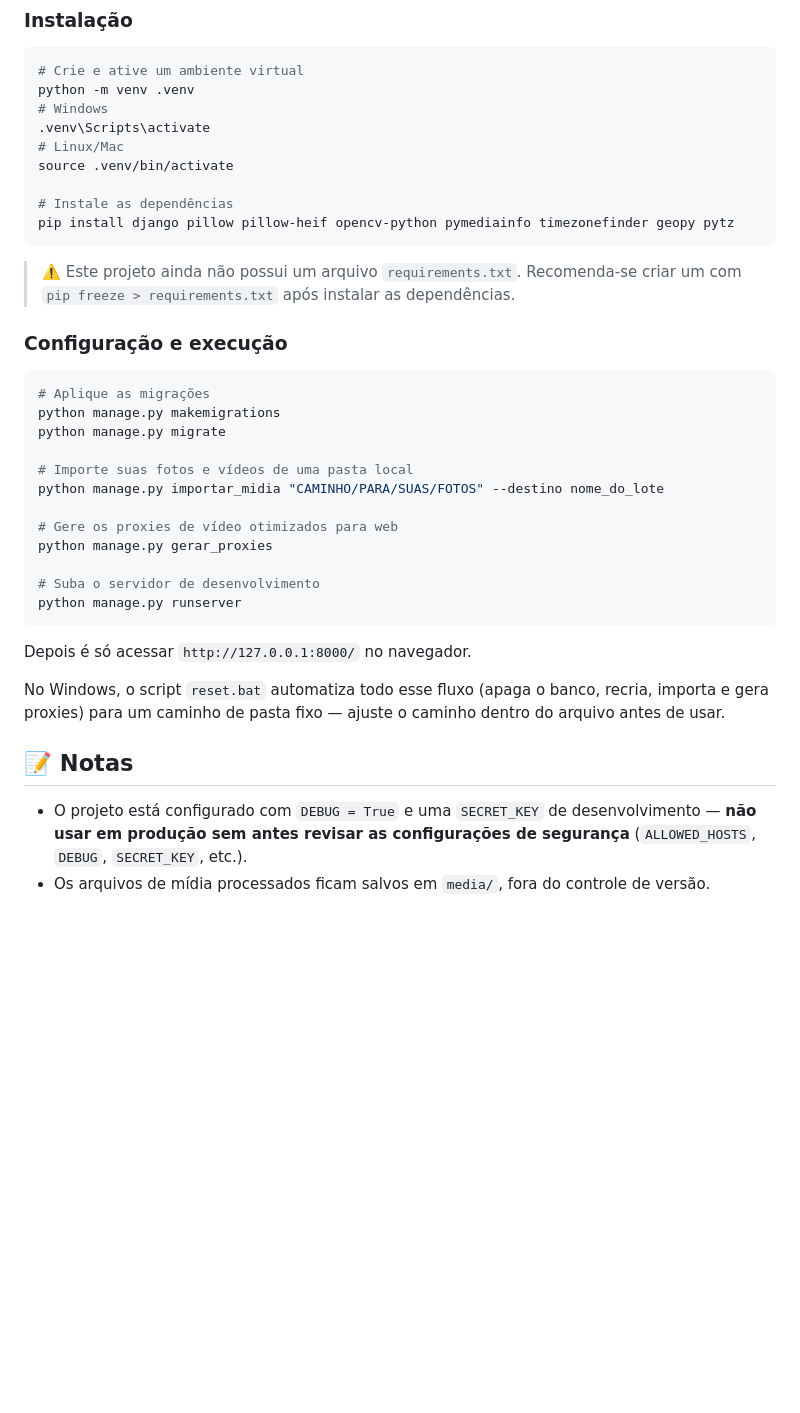
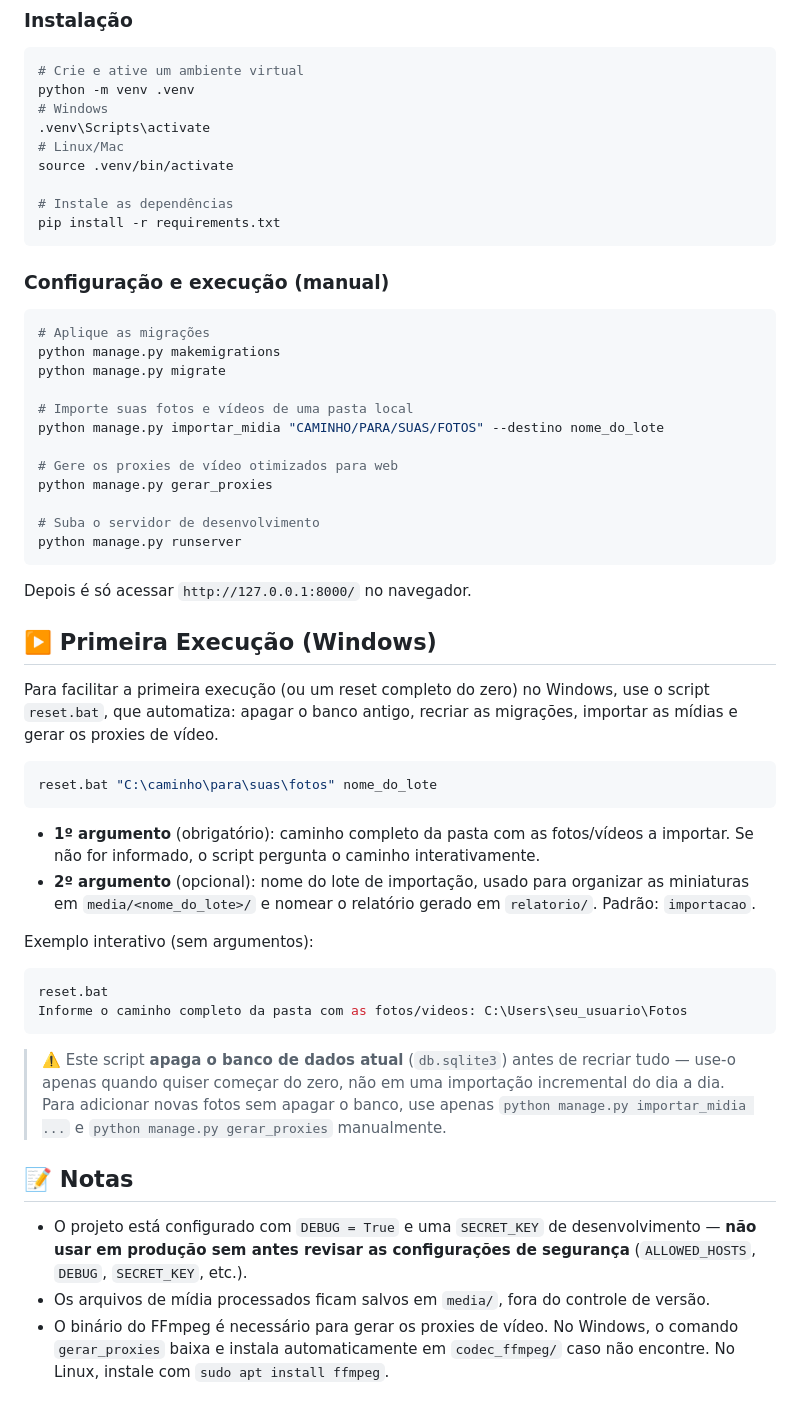
Before and after one commit to joaoatilamonteiro/google_fotos_clone, a Markdown page: README.md, the part around one of its changes. Drawn GitHub-style; blank space fills up the shorter version.

Commit message:
docs: documenta requirements.txt, reset.bat e instalação do FFmpeg

````diff
--- a/README.md
+++ b/README.md
@@ -71,12 +71,10 @@ python -m venv .venv
 source .venv/bin/activate
 
 # Instale as dependências
-pip install django pillow pillow-heif opencv-python pymediainfo timezonefinder geopy pytz
+pip install -r requirements.txt
 ```
 
-> ⚠️ Este projeto ainda não possui um arquivo `requirements.txt`. Recomenda-se criar um com `pip freeze > requirements.txt` após instalar as dependências.
-
-### Configuração e execução
+### Configuração e execução (manual)
 
 ```bash
 # Aplique as migrações
@@ -95,9 +93,28 @@ python manage.py runserver
 
 Depois é só acessar `http://127.0.0.1:8000/` no navegador.
 
-No Windows, o script `reset.bat` automatiza todo esse fluxo (apaga o banco, recria, importa e gera proxies) para um caminho de pasta fixo — ajuste o caminho dentro do arquivo antes de usar.
+## ▶️ Primeira Execução (Windows)
+
+Para facilitar a primeira execução (ou um reset completo do zero) no Windows, use o script `reset.bat`, que automatiza: apagar o banco antigo, recriar as migrações, importar as mídias e gerar os proxies de vídeo.
+
+```powershell
+reset.bat "C:\caminho\para\suas\fotos" nome_do_lote
+```
+
+- **1º argumento** (obrigatório): caminho completo da pasta com as fotos/vídeos a importar. Se não for informado, o script pergunta o caminho interativamente.
+- **2º argumento** (opcional): nome do lote de importação, usado para organizar as miniaturas em `media/<nome_do_lote>/` e nomear o relatório gerado em `relatorio/`. Padrão: `importacao`.
+
+Exemplo interativo (sem argumentos):
+
+```powershell
+reset.bat
+Informe o caminho completo da pasta com as fotos/videos: C:\Users\seu_usuario\Fotos
+```
+
+> ⚠️ Este script **apaga o banco de dados atual** (`db.sqlite3`) antes de recriar tudo — use-o apenas quando quiser começar do zero, não em uma importação incremental do dia a dia. Para adicionar novas fotos sem apagar o banco, use apenas `python manage.py importar_midia ...` e `python manage.py gerar_proxies` manualmente.
 
 ## 📝 Notas
 
 - O projeto está configurado com `DEBUG = True` e uma `SECRET_KEY` de desenvolvimento — **não usar em produção sem antes revisar as configurações de segurança** (`ALLOWED_HOSTS`, `DEBUG`, `SECRET_KEY`, etc.).
 - Os arquivos de mídia processados ficam salvos em `media/`, fora do controle de versão.
+- O binário do FFmpeg é necessário para gerar os proxies de vídeo. No Windows, o comando `gerar_proxies` baixa e instala automaticamente em `codec_ffmpeg/` caso não encontre. No Linux, instale com `sudo apt install ffmpeg`.
````
Also changed, not shown: other parts of README.md (+2 -2 lines).
